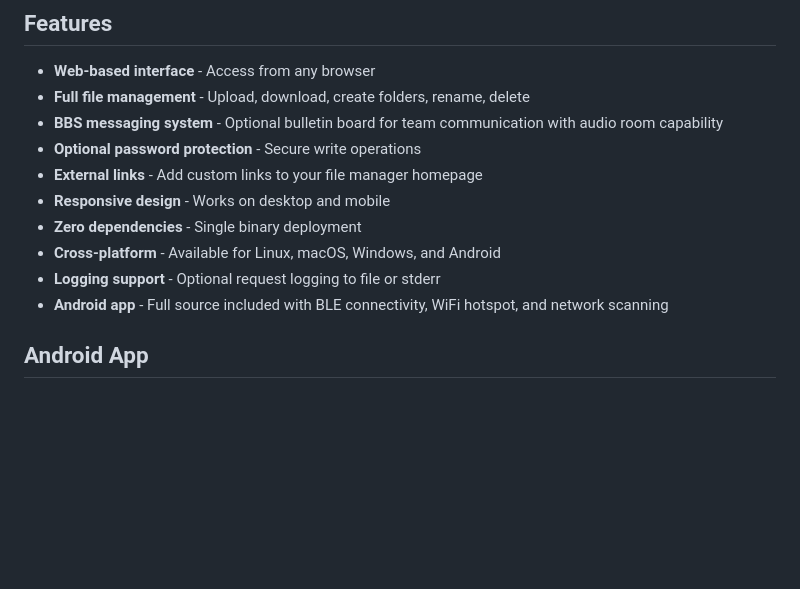
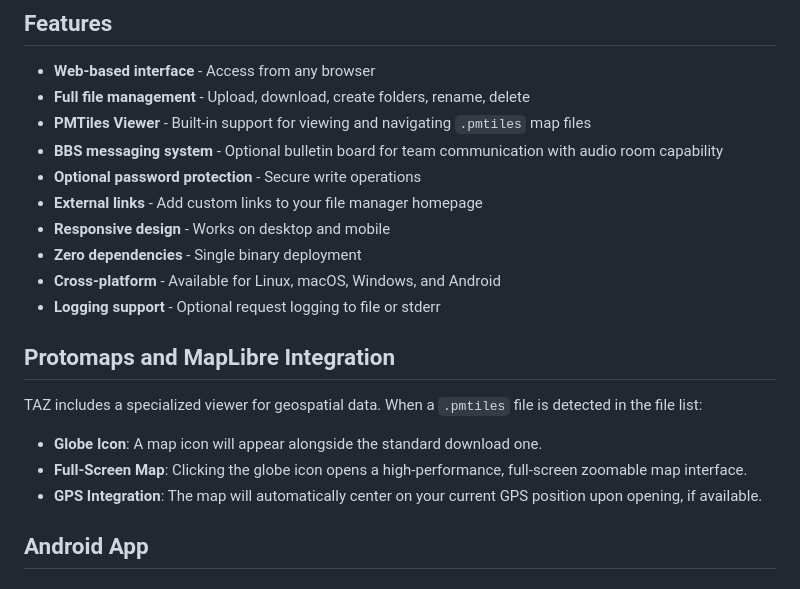
Before and after one commit to eja/taz, a Markdown page: README.md, the part around one of its changes. Rendered like a GitHub page; blank space fills up the shorter version.

```diff
--- a/README.md
+++ b/README.md
@@ -9,6 +9,7 @@ The Android app provides a comprehensive mobile interface, allowing you to run a
 ## Features
 - **Web-based interface** - Access from any browser
 - **Full file management** - Upload, download, create folders, rename, delete
+- **PMTiles Viewer** - Built-in support for viewing and navigating `.pmtiles` map files
 - **BBS messaging system** - Optional bulletin board for team communication with audio room capability
 - **Optional password protection** - Secure write operations
 - **External links** - Add custom links to your file manager homepage
@@ -16,7 +17,12 @@ The Android app provides a comprehensive mobile interface, allowing you to run a
 - **Zero dependencies** - Single binary deployment
 - **Cross-platform** - Available for Linux, macOS, Windows, and Android
 - **Logging support** - Optional request logging to file or stderr
-- **Android app** - Full source included with BLE connectivity, WiFi hotspot, and network scanning
+
+## Protomaps and MapLibre Integration
+TAZ includes a specialized viewer for geospatial data. When a `.pmtiles` file is detected in the file list:
+- **Globe Icon**: A map icon will appear alongside the standard download one.
+- **Full-Screen Map**: Clicking the globe icon opens a high-performance, full-screen zoomable map interface.
+- **GPS Integration**: The map will automatically center on your current GPS position upon opening, if available.
 
 ## Android App
 
```
Also changed, not shown: other parts of README.md (+2 -21 lines).
